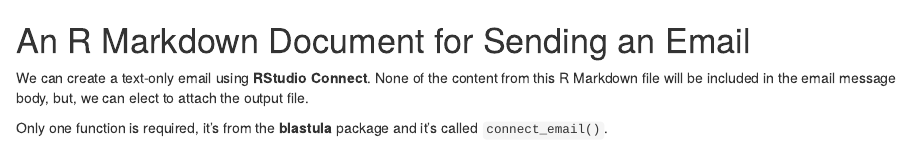
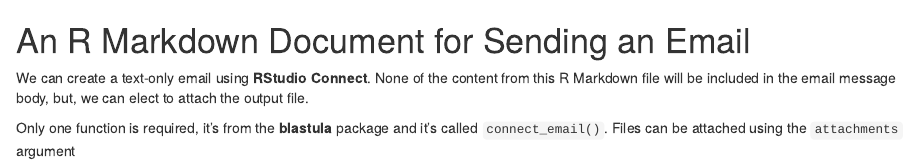
Before and after one commit to rstudio/blastula, an R Markdown document (inst/examples/connect-example-text-only.Rmd): the page in a window 1100 px wide, from its top. Rendered offline with R 4.5, knitr and Pandoc, with nearby package versions.

Commit message:
Update connect-example-text-only.Rmd

````diff
--- a/inst/examples/connect-example-text-only.Rmd
+++ b/inst/examples/connect-example-text-only.Rmd
@@ -12,7 +12,7 @@
 
 We can create a text-only email using **RStudio Connect**. None of the content from this R Markdown file will be included in the email message body, but, we can elect to attach the output file.
 
-Only one function is required, it's from the **blastula** package and it's called `connect_email()`.
+Only one function is required, it's from the **blastula** package and it's called `connect_email()`. Files can be attached using the `attachments` argument
 
 ```{r connect_email, echo=FALSE}
 connect_email(
````
Also changed, not shown: inst/examples/connect-example-text-only.Rmd (2 more changed lines).
